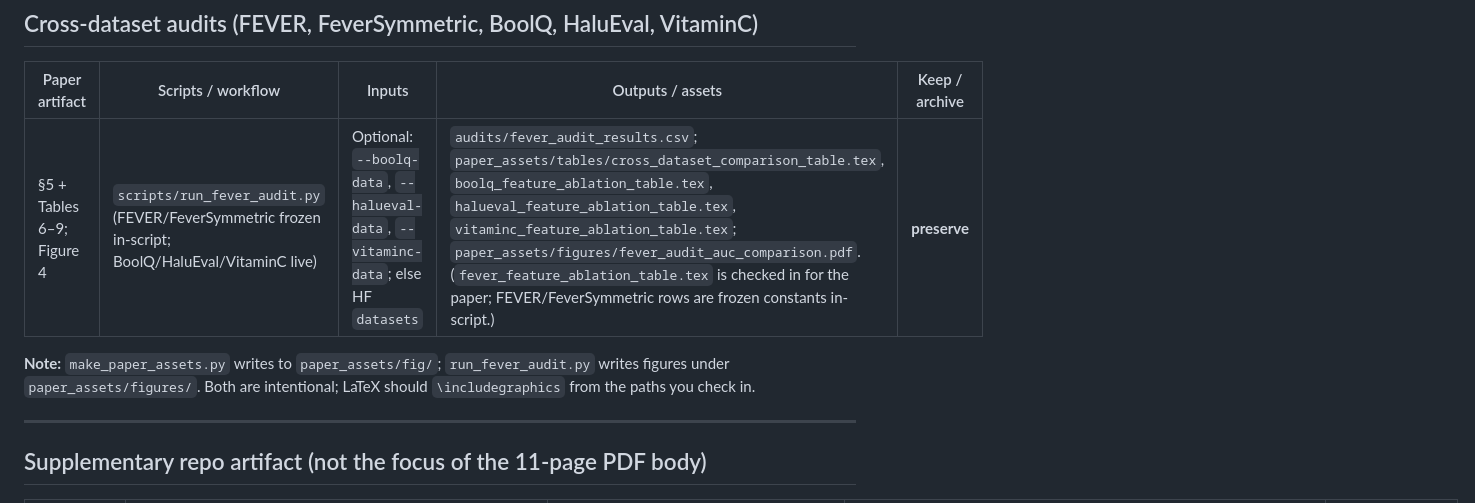
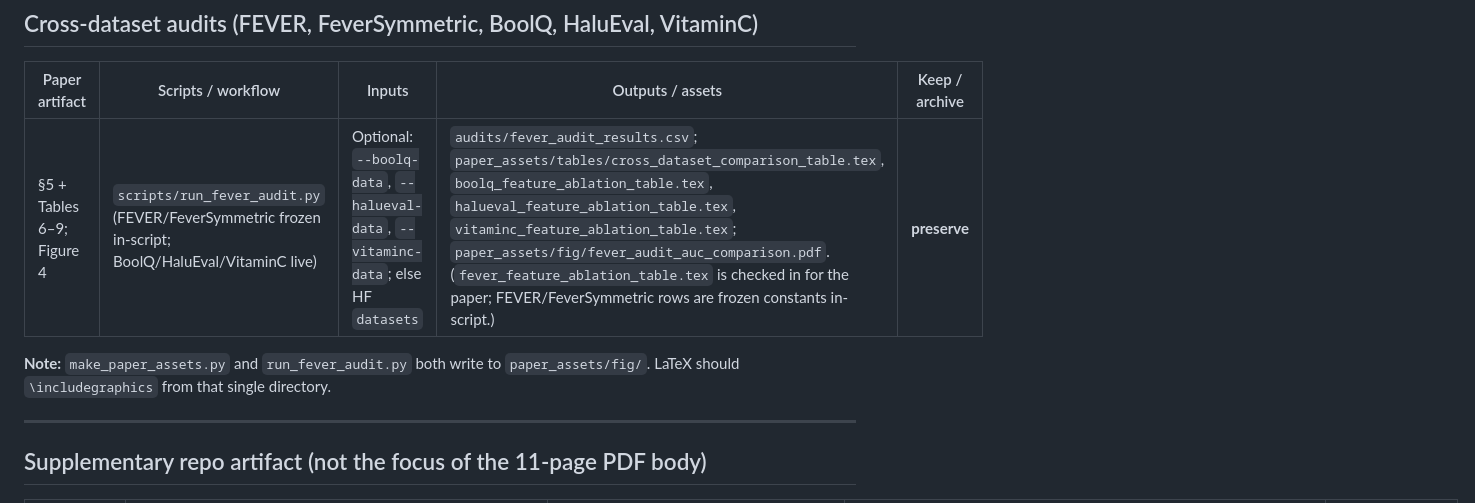
Before and after one commit to foadnamjoo/truthfulqa-audit, a Markdown page: PAPER_DEPENDENCY_MAP.md, the part around the change. Rendered like a GitHub page.

```diff
--- a/PAPER_DEPENDENCY_MAP.md
+++ b/PAPER_DEPENDENCY_MAP.md
@@ -30,9 +30,9 @@ Legend: **preserve** = required for paper as written or strongly implied supplem
 
 | Paper artifact | Scripts / workflow | Inputs | Outputs / assets | Keep / archive |
 |----------------|-------------------|--------|------------------|----------------|
-| §5 + Tables 6–9; Figure 4 | `scripts/run_fever_audit.py` (FEVER/FeverSymmetric frozen in-script; BoolQ/HaluEval/VitaminC live) | Optional: `--boolq-data`, `--halueval-data`, `--vitaminc-data`; else HF `datasets` | `audits/fever_audit_results.csv`; `paper_assets/tables/cross_dataset_comparison_table.tex`, `boolq_feature_ablation_table.tex`, `halueval_feature_ablation_table.tex`, `vitaminc_feature_ablation_table.tex`; `paper_assets/figures/fever_audit_auc_comparison.pdf`. (`fever_feature_ablation_table.tex` is checked in for the paper; FEVER/FeverSymmetric rows are frozen constants in-script.) | **preserve** |
+| §5 + Tables 6–9; Figure 4 | `scripts/run_fever_audit.py` (FEVER/FeverSymmetric frozen in-script; BoolQ/HaluEval/VitaminC live) | Optional: `--boolq-data`, `--halueval-data`, `--vitaminc-data`; else HF `datasets` | `audits/fever_audit_results.csv`; `paper_assets/tables/cross_dataset_comparison_table.tex`, `boolq_feature_ablation_table.tex`, `halueval_feature_ablation_table.tex`, `vitaminc_feature_ablation_table.tex`; `paper_assets/fig/fever_audit_auc_comparison.pdf`. (`fever_feature_ablation_table.tex` is checked in for the paper; FEVER/FeverSymmetric rows are frozen constants in-script.) | **preserve** |
 
-**Note:** `make_paper_assets.py` writes to `paper_assets/fig/`; `run_fever_audit.py` writes figures under `paper_assets/figures/`. Both are intentional; LaTeX should `\includegraphics` from the paths you check in.
+**Note:** `make_paper_assets.py` and `run_fever_audit.py` both write to `paper_assets/fig/`. LaTeX should `\includegraphics` from that single directory.
 
 ---
 
```
Also changed, not shown: PUBLIC_REPO_STRUCTURE.md (+2 -3 lines), README.md (+2 -2 lines), paper_assets/fig/fever_audit_auc_comparison.png (renamed from paper_assets/figures/fever_audit_auc_comparison.png), 3 other files.
